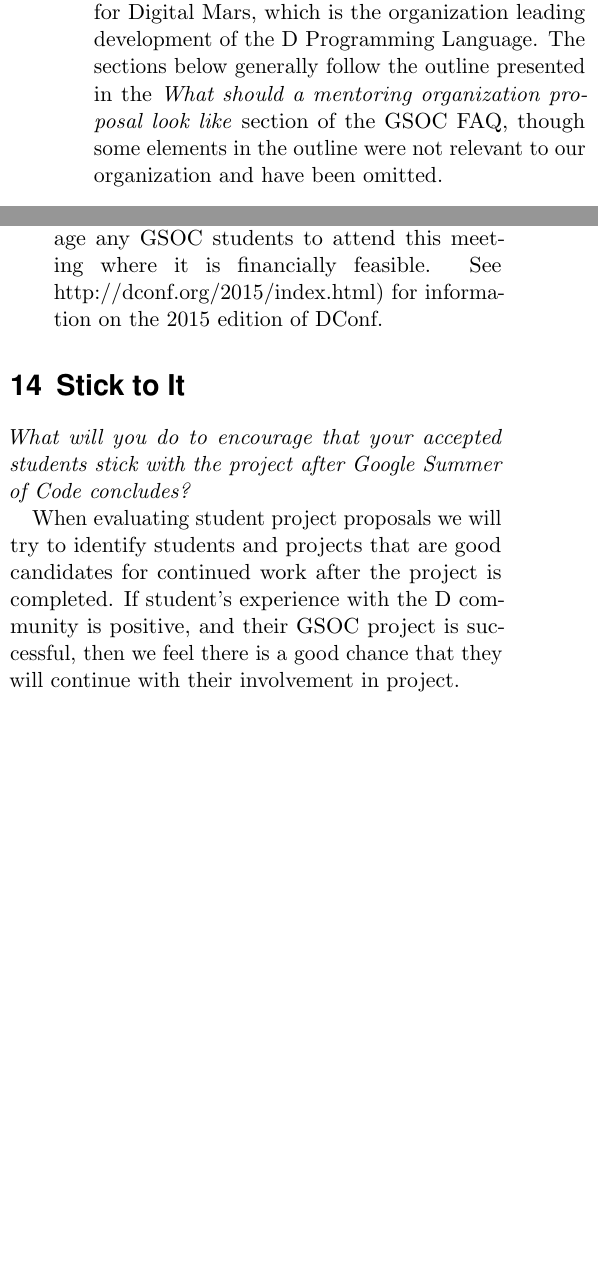
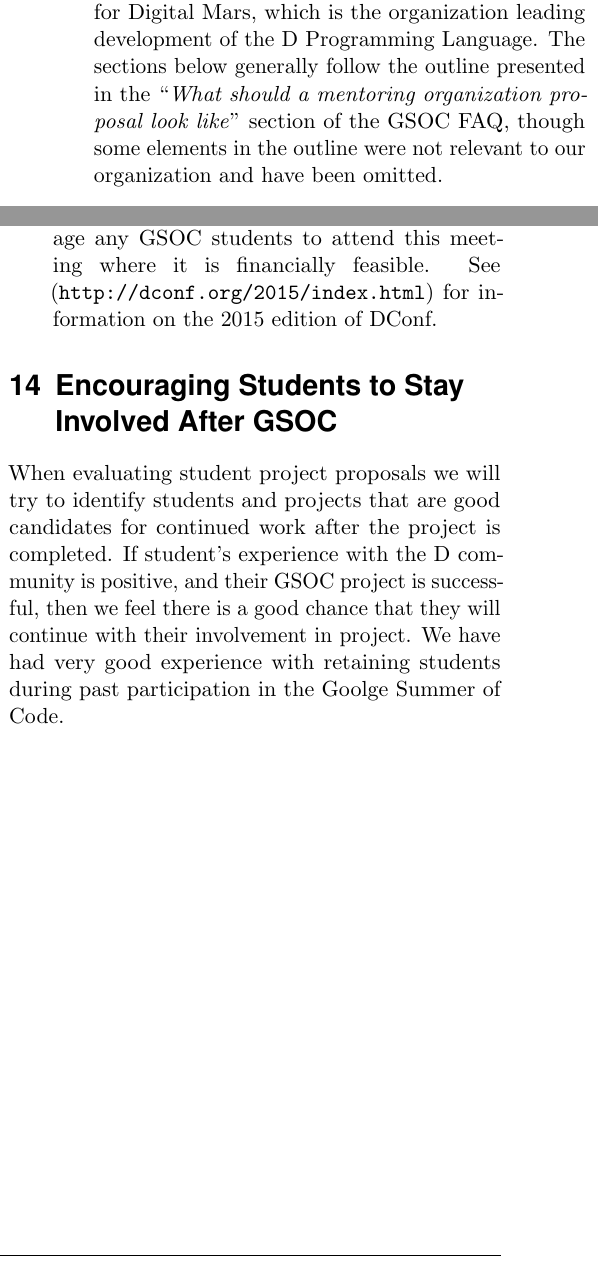
Before and after one commit to craig-dillabaugh/dlang-gsoc2015, a LaTeX document (dlang-gsoc2015.tex): two parts of the columns of pages 1 and 3 of 3, joined at a grey line, cut so that both start at the same text, the shorter picture padded with empty space. Compiled offline with pdfLaTeX.

Commit message:
Some more updates to the organizational proposal.

```diff
--- a/dlang-gsoc2015.tex
+++ b/dlang-gsoc2015.tex
@@ -100,8 +100,8 @@
 This document constitutes the organization program proposal for the
 2015 Google Summer of Code for Digital Mars, which is the organization
 leading development of the D Programming Language. The sections below
-generally follow the outline presented in the \emph{What should a mentoring
-organization proposal look like} section of the GSOC FAQ, though some
+generally follow the outline presented in the ``\emph{What should a mentoring
+organization proposal look like}'' section of the GSOC FAQ, though some
 elements in the outline were not relevant to our organization and have
 been omitted.
 
@@ -305,22 +306,21 @@
 to May 29\textsuperscript{th}, 2015. This is conveniently right at
 the end of the student bonding period, and we will encourage any
 GSOC students to attend this meeting where it is financially
-feasible. See http://dconf.org/2015/index.html) for information on
+feasible. See (\texttt{http://dconf.org/2015/index.html}) for information on
 the 2015 edition of DConf.
 \end{enumerate}
 
 
-\section{Stick to It}
+\section{Encouraging Students to Stay Involved After GSOC}
 
-\emph{What will you do to encourage that your accepted students stick
-with the project after Google Summer of Code concludes?}
 
 When evaluating student project proposals we will try to identify
 students and projects that are good candidates for continued work
 after the project is completed.  If student's experience with the
 D community is positive, and their GSOC project is successful, then
 we feel there is a good chance that they will continue with their
-involvement in project.
+involvement in project. We have had very good experience with retaining
+students during past participation in the Goolge Summer of Code.
 
 
 
```
Also changed, not shown: dlang-gsoc2015.tex (23 more changed lines).
